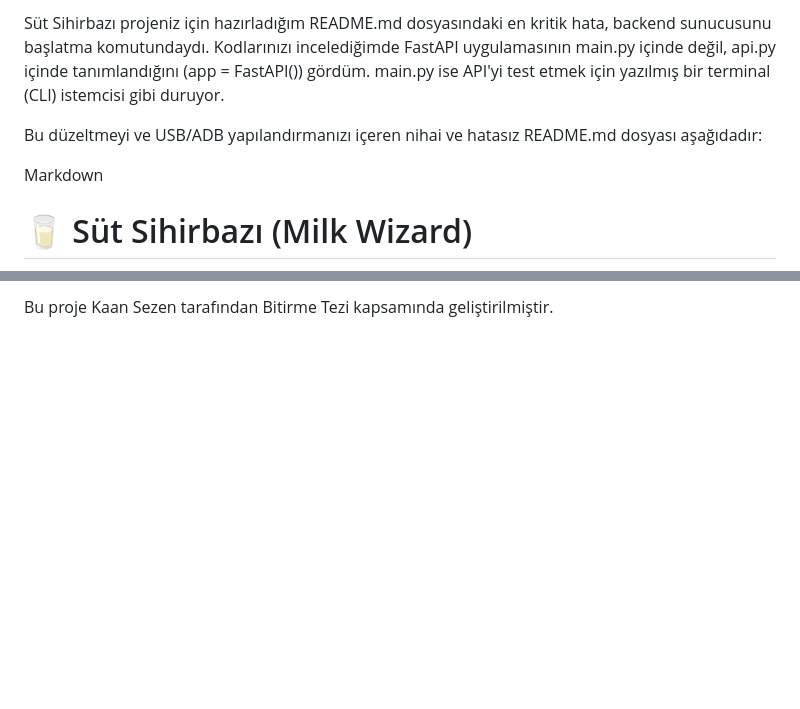
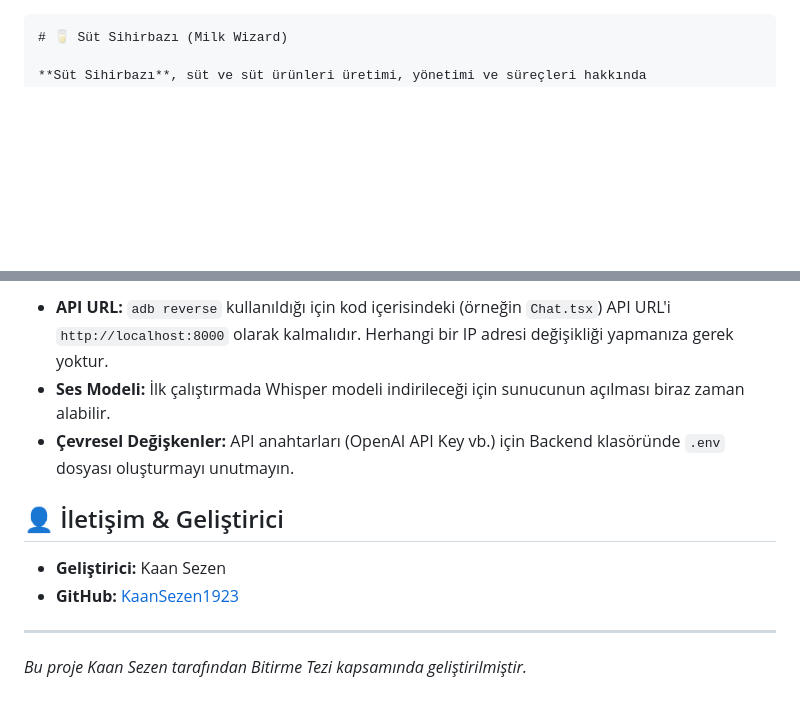
Before and after one commit to KaanSezen1923/Sut_Sihirbazi, a Markdown page: README.md, 2 parts joined by grey strips. GitHub-like rendering; blank space fills up the shorter version.

````diff
--- a/README.md
+++ b/README.md
@@ -1,9 +1,4 @@
-Süt Sihirbazı projeniz için hazırladığım README.md dosyasındaki en kritik hata, backend sunucusunu başlatma komutundaydı. Kodlarınızı incelediğimde FastAPI uygulamasının main.py içinde değil, api.py içinde tanımlandığını (app = FastAPI()) gördüm. main.py ise API'yi test etmek için yazılmış bir terminal (CLI) istemcisi gibi duruyor.
-
-Bu düzeltmeyi ve USB/ADB yapılandırmanızı içeren nihai ve hatasız README.md dosyası aşağıdadır:
-
-Markdown
-
+```markdown
 # 🥛 Süt Sihirbazı (Milk Wizard)
 
 **Süt Sihirbazı**, süt ve süt ürünleri üretimi, yönetimi ve süreçleri hakkında kullanıcılarına yapay zeka destekli rehberlik sağlayan kapsamlı bir mobil uygulama projesidir. Bu proje, üniversite bitirme tezi kapsamında geliştirilmiştir.
@@ -126,2 +125,13 @@ GitHub: KaanSezen1923
 
-Bu proje Kaan Sezen tarafından Bitirme Tezi kapsamında geliştirilmiştir.
+* **API URL:** `adb reverse` kullanıldığı için kod içerisindeki (örneğin `Chat.tsx`) API URL'i `http://localhost:8000` olarak kalmalıdır. Herhangi bir IP adresi değişikliği yapmanıza gerek yoktur.
+* **Ses Modeli:** İlk çalıştırmada Whisper modeli indirileceği için sunucunun açılması biraz zaman alabilir.
+* **Çevresel Değişkenler:** API anahtarları (OpenAI API Key vb.) için Backend klasöründe `.env` dosyası oluşturmayı unutmayın.
+
+## 👤 İletişim & Geliştirici
+
+* **Geliştirici:** Kaan Sezen
+* **GitHub:** [KaanSezen1923](https://www.google.com/search?q=https://github.com/KaanSezen1923)
+
+---
+
+*Bu proje Kaan Sezen tarafından Bitirme Tezi kapsamında geliştirilmiştir.*
````
Also changed, not shown: other parts of README.md (+37 -33 lines).
